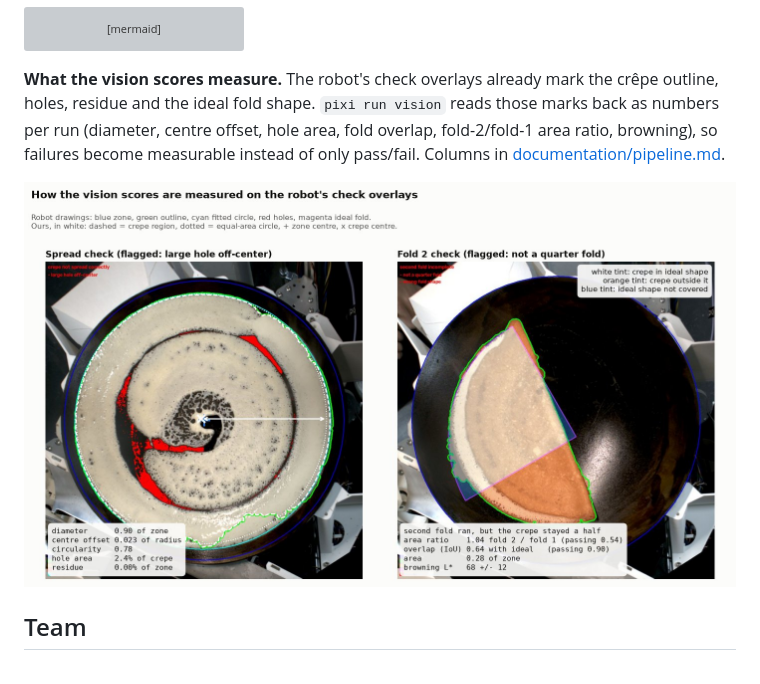
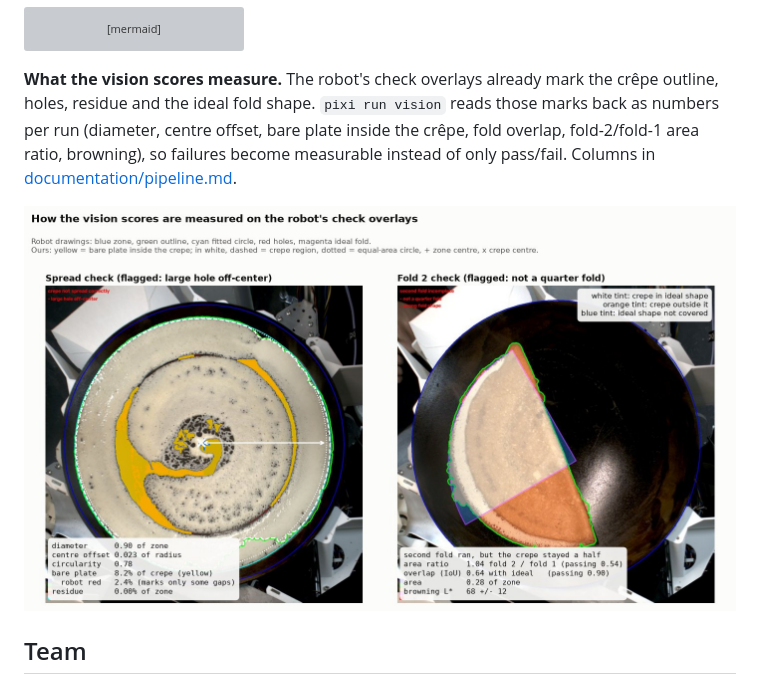
Before and after one commit to leonardoAB1/maus-crepe-insights, a Markdown page: readme.md, the part around the change. GitHub-like rendering; pictures changed too: assets/vision-scores-example.jpg; grey boxes are pictures that could not be loaded.

Commit message:
docs: show bare plate area in the readme example

```diff
--- a/readme.md
+++ b/readme.md
@@ -138,7 +138,7 @@ flowchart LR
 
 **What the vision scores measure.** The robot's check overlays already mark the crêpe outline, holes,
 residue and the ideal fold shape. `pixi run vision` reads those marks back as numbers per run (diameter,
-centre offset, hole area, fold overlap, fold-2/fold-1 area ratio, browning), so failures become measurable
+centre offset, bare plate inside the crêpe, fold overlap, fold-2/fold-1 area ratio, browning), so failures become measurable
 instead of only pass/fail. Columns in [documentation/pipeline.md](documentation/pipeline.md#vision-score-columns).
 
 ![Annotated spread and fold checks with the measured vision scores](assets/vision-scores-example.jpg)
```
